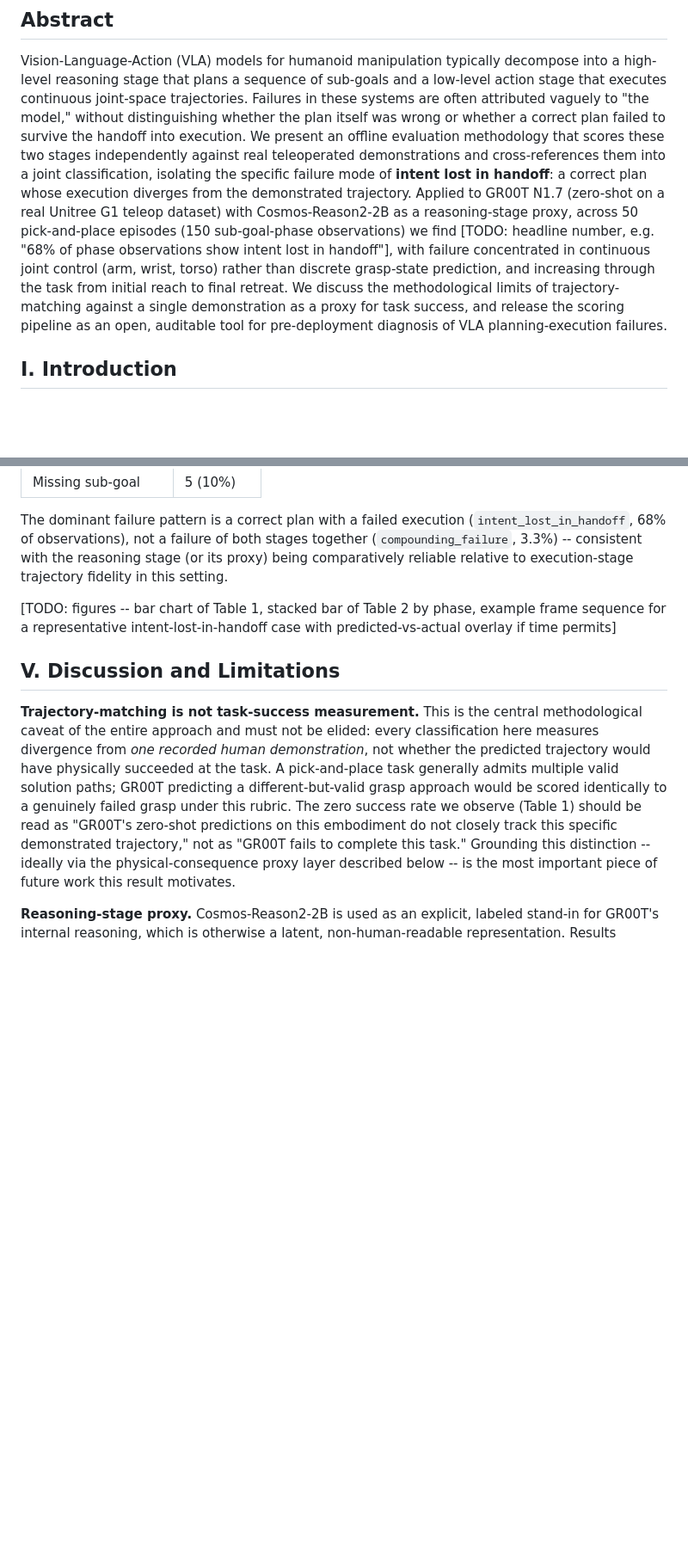
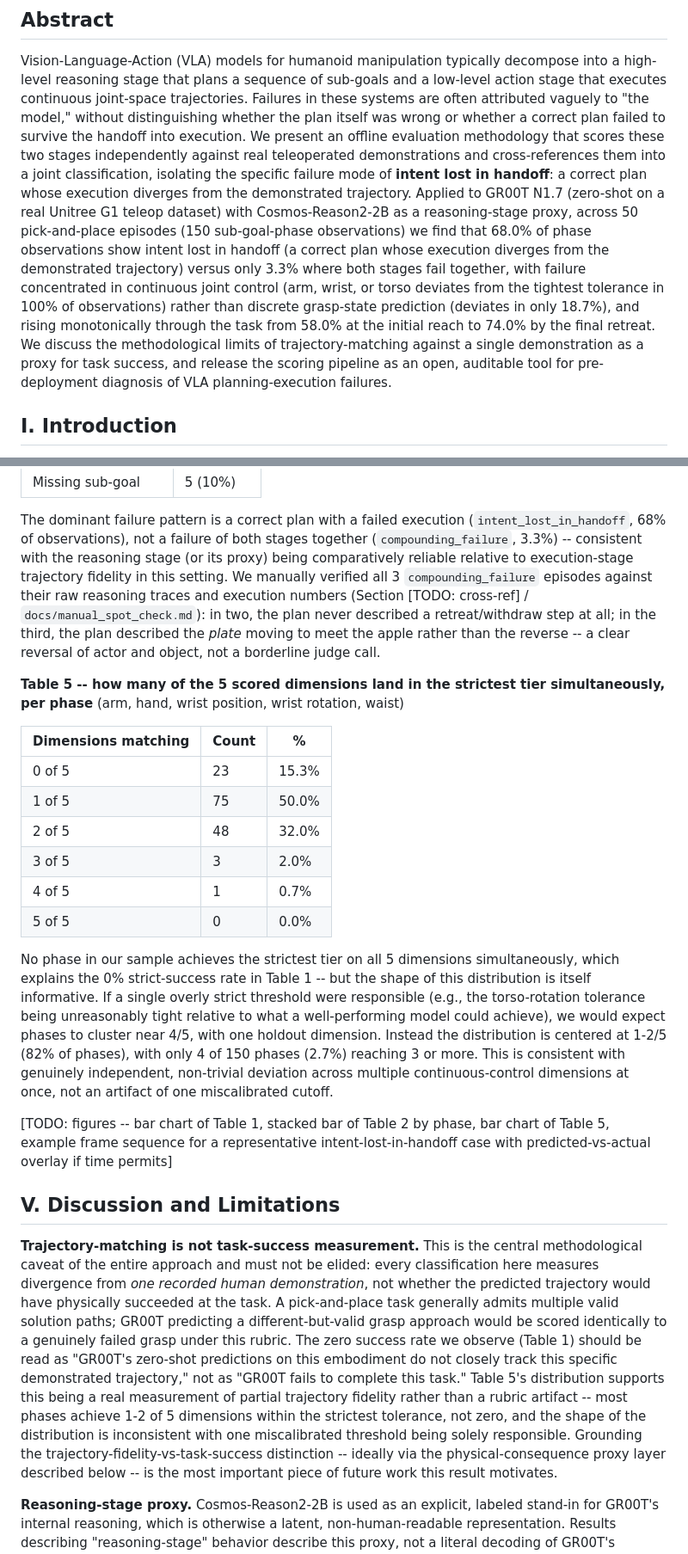
Before and after one commit to shyam-kannan/humanoid-vla-eval, a Markdown page: docs/paper_draft.md, 2 parts joined by grey strips. Shown at 86% size. Drawn GitHub-style; blank space fills up the shorter version.

Commit message:
Update paper draft with dimension-match distribution + spot-check results
Added Table 5 (how many of the 5 scored dimensions land in match tier
simultaneously per phase) to Results, with the reasoning for why its shape
supports "genuine finding" over "rubric artifact" in the Discussion.

Filled in previously-TODO numbers now that we have them: episode count (50
episodes / 150 phases) in the Introduction, and the abstract's headline
number -- verified precisely rather than approximated: continuous-control
dimensions (arm/wrist/waist) deviate from the tightest tolerance in exactly
100% of phase observations (not "~96%", an earlier approximation from
individual dimension counts that undercounted the true union rate), versus
18.7% for discrete hand grasp-state.

Added the manual spot-check verification results to the LLM-as-judge noise
paragraph: all 3 compounding_failure episodes were independently
re-verified against raw reasoning traces and execution numbers and held up
as genuine double-failures, not judge noise.

Co-Authored-By: Claude Sonnet 5 <noreply@anthropic.com>
Claude-Session: https://claude.ai/code/session_01T3xxLJnswfhJ7H47dDU68o

```diff
--- a/docs/paper_draft.md
+++ b/docs/paper_draft.md
@@ -17,13 +17,16 @@ classification, isolating the specific failure mode of **intent lost in handoff*
 correct plan whose execution diverges from the demonstrated trajectory. Applied to GR00T
 N1.7 (zero-shot on a real Unitree G1 teleop dataset) with Cosmos-Reason2-2B as a
 reasoning-stage proxy, across 50 pick-and-place episodes (150 sub-goal-phase
-observations) we find [TODO: headline number, e.g. "68% of phase observations show
-intent lost in handoff"], with failure concentrated in continuous joint control (arm,
-wrist, torso) rather than discrete grasp-state prediction, and increasing through the
-task from initial reach to final retreat. We discuss the methodological limits of
-trajectory-matching against a single demonstration as a proxy for task success, and
-release the scoring pipeline as an open, auditable tool for pre-deployment diagnosis of
-VLA planning-execution failures.
+observations) we find that 68.0% of phase observations show intent lost in handoff (a
+correct plan whose execution diverges from the demonstrated trajectory) versus only 3.3%
+where both stages fail together, with failure concentrated in continuous joint control
+(arm, wrist, or torso deviates from the tightest tolerance in 100% of observations)
+rather than discrete grasp-state prediction (deviates in only 18.7%), and rising
+monotonically through the task
+from 58.0% at the initial reach to 74.0% by the final retreat. We discuss the
+methodological limits of trajectory-matching against a single demonstration as a proxy
+for task success, and release the scoring pipeline as an open, auditable tool for
+pre-deployment diagnosis of VLA planning-execution failures.
 
 ## I. Introduction
 
@@ -217,11 +221,38 @@ higher-level object-interaction state tracking.
 The dominant failure pattern is a correct plan with a failed execution
 (`intent_lost_in_handoff`, 68% of observations), not a failure of both stages together
 (`compounding_failure`, 3.3%) -- consistent with the reasoning stage (or its proxy) being
-comparatively reliable relative to execution-stage trajectory fidelity in this setting.
+comparatively reliable relative to execution-stage trajectory fidelity in this setting. We
+manually verified all 3 `compounding_failure` episodes against their raw reasoning
+traces and execution numbers (Section [TODO: cross-ref] / `docs/manual_spot_check.md`):
+in two, the plan never described a retreat/withdraw step at all; in the third, the plan
+described the *plate* moving to meet the apple rather than the reverse -- a clear
+reversal of actor and object, not a borderline judge call.
 
-[TODO: figures -- bar chart of Table 1, stacked bar of Table 2 by phase, example frame
-sequence for a representative intent-lost-in-handoff case with predicted-vs-actual
-overlay if time permits]
+**Table 5 -- how many of the 5 scored dimensions land in the strictest tier
+simultaneously, per phase** (arm, hand, wrist position, wrist rotation, waist)
+
+| Dimensions matching | Count | % |
+|---|---|---|
+| 0 of 5 | 23 | 15.3% |
+| 1 of 5 | 75 | 50.0% |
+| 2 of 5 | 48 | 32.0% |
+| 3 of 5 | 3 | 2.0% |
+| 4 of 5 | 1 | 0.7% |
+| 5 of 5 | 0 | 0.0% |
+
+No phase in our sample achieves the strictest tier on all 5 dimensions simultaneously,
+which explains the 0% strict-success rate in Table 1 -- but the shape of this
+distribution is itself informative. If a single overly strict threshold were responsible
+(e.g., the torso-rotation tolerance being unreasonably tight relative to what a
+well-performing model could achieve), we would expect phases to cluster near 4/5, with
+one holdout dimension. Instead the distribution is centered at 1-2/5 (82% of phases), with
+only 4 of 150 phases (2.7%) reaching 3 or more. This is consistent with genuinely
+independent, non-trivial deviation across multiple continuous-control dimensions at once,
+not an artifact of one miscalibrated cutoff.
+
+[TODO: figures -- bar chart of Table 1, stacked bar of Table 2 by phase, bar chart of
+Table 5, example frame sequence for a representative intent-lost-in-handoff case with
+predicted-vs-actual overlay if time permits]
 
 ## V. Discussion and Limitations
 
@@ -233,7 +264,11 @@ generally admits multiple valid solution paths; GR00T predicting a different-but
 grasp approach would be scored identically to a genuinely failed grasp under this rubric.
 The zero success rate we observe (Table 1) should be read as "GR00T's zero-shot
 predictions on this embodiment do not closely track this specific demonstrated
-trajectory," not as "GR00T fails to complete this task." Grounding this distinction --
+trajectory," not as "GR00T fails to complete this task." Table 5's distribution supports
+this being a real measurement of partial trajectory fidelity rather than a rubric
+artifact -- most phases achieve 1-2 of 5 dimensions within the strictest tolerance, not
+zero, and the shape of the distribution is inconsistent with one miscalibrated threshold
+being solely responsible. Grounding the trajectory-fidelity-vs-task-success distinction --
 ideally via the physical-consequence proxy layer described below -- is the most important
 piece of future work this result motivates.
 
```
Also changed, not shown: other parts of docs/paper_draft.md (+7 -2 lines).
